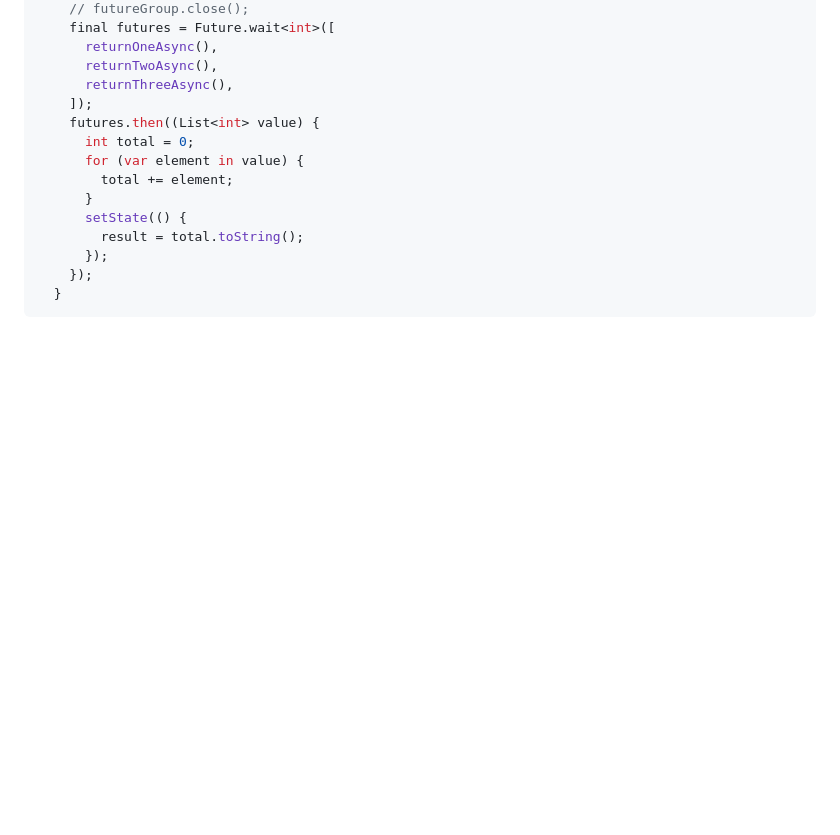
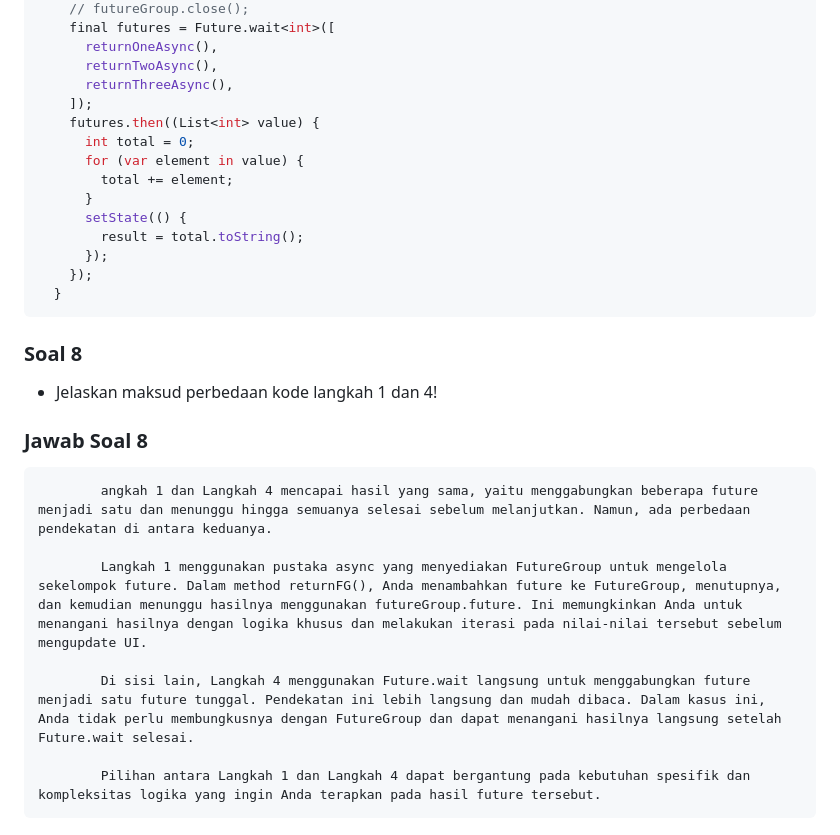
Before and after one commit to izamul/2141720171-mobile-2023, a Markdown page: week-12/README.md, the part around one of its changes. Rendered like a GitHub page; blank space fills up the shorter version.

Commit message:
W12: Soal 8

````diff
--- a/week-12/README.md
+++ b/week-12/README.md
@@ -445,3 +445,20 @@ menjadi
   }
 ```
 
+<aside style="color:white; background-color:green;"><h3 is-upgraded=""><strong>Soal 8</strong></h3>
+<ul>
+<li>Jelaskan maksud perbedaan kode langkah 1 dan 4!
+</li>
+</ul>
+</aside>
+
+### Jawab Soal 8
+
+            angkah 1 dan Langkah 4 mencapai hasil yang sama, yaitu menggabungkan beberapa future menjadi satu dan menunggu hingga semuanya selesai sebelum melanjutkan. Namun, ada perbedaan pendekatan di antara keduanya.
+
+            Langkah 1 menggunakan pustaka async yang menyediakan FutureGroup untuk mengelola sekelompok future. Dalam method returnFG(), Anda menambahkan future ke FutureGroup, menutupnya, dan kemudian menunggu hasilnya menggunakan futureGroup.future. Ini memungkinkan Anda untuk menangani hasilnya dengan logika khusus dan melakukan iterasi pada nilai-nilai tersebut sebelum mengupdate UI.
+
+            Di sisi lain, Langkah 4 menggunakan Future.wait langsung untuk menggabungkan future menjadi satu future tunggal. Pendekatan ini lebih langsung dan mudah dibaca. Dalam kasus ini, Anda tidak perlu membungkusnya dengan FutureGroup dan dapat menangani hasilnya langsung setelah Future.wait selesai.
+
+            Pilihan antara Langkah 1 dan Langkah 4 dapat bergantung pada kebutuhan spesifik dan kompleksitas logika yang ingin Anda terapkan pada hasil future tersebut.
+
````
Also changed, not shown: other parts of week-12/README.md (+2 -0 lines).
